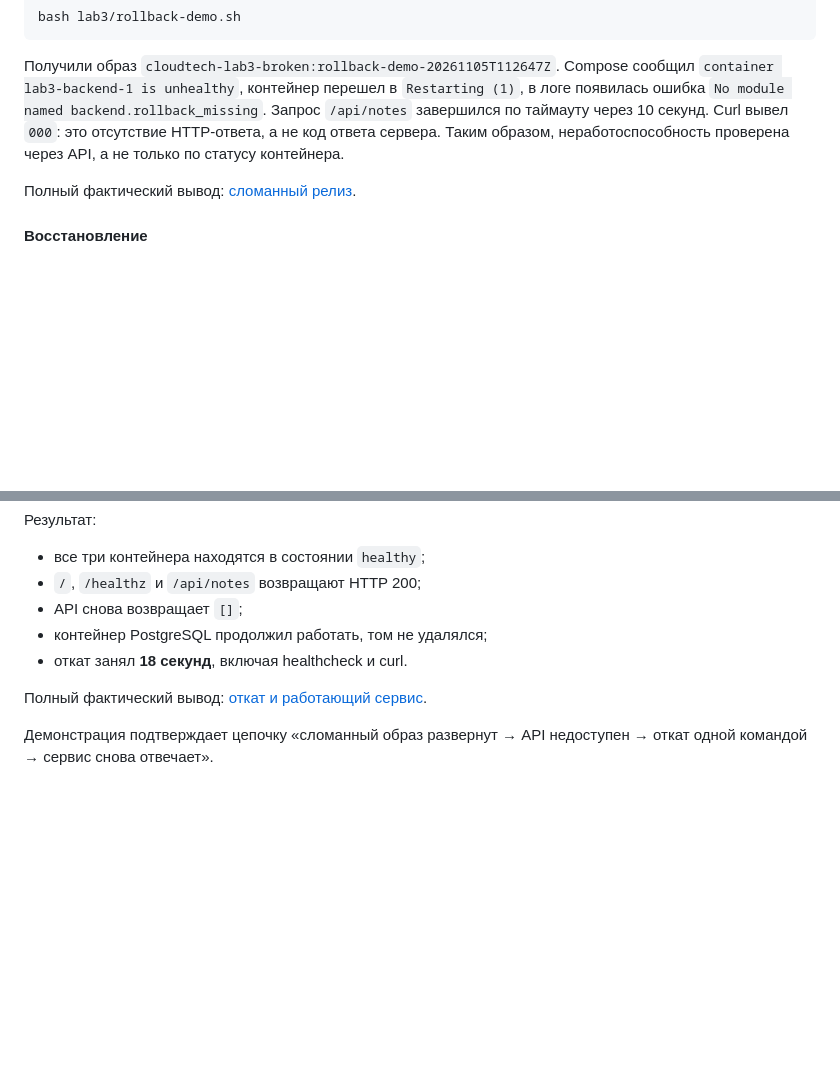
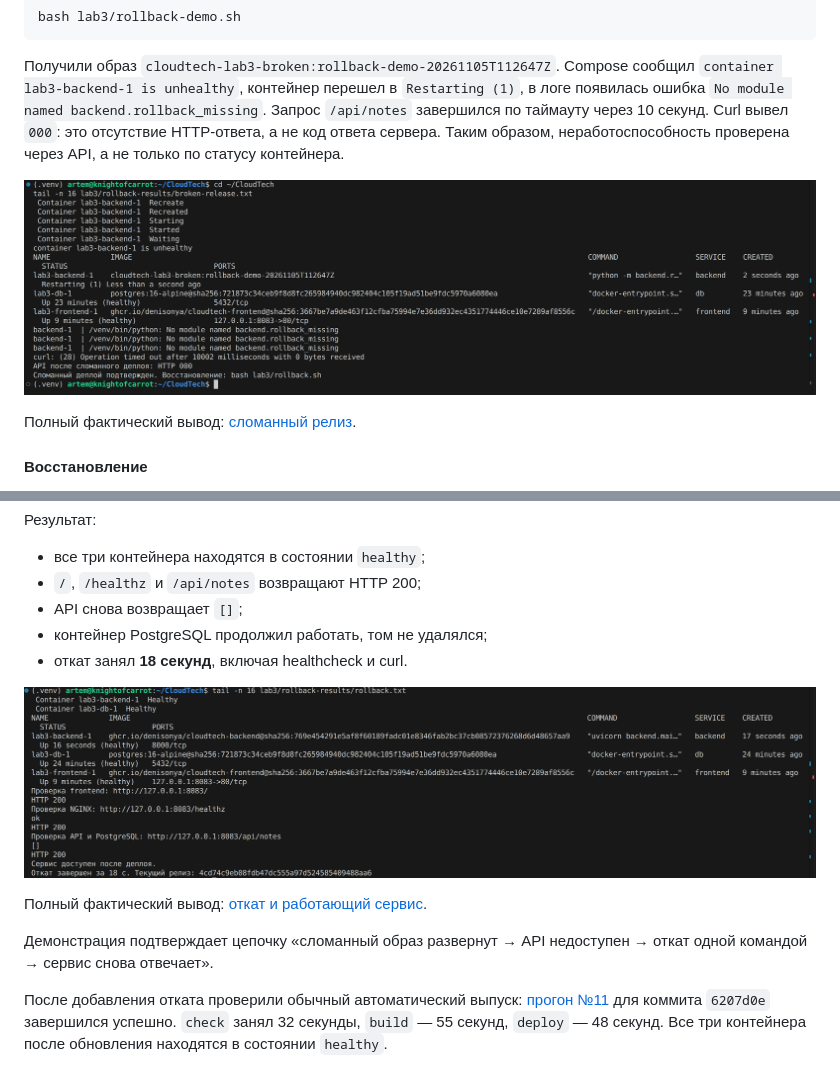
Before and after one commit to Denisonya/CloudTech, a Markdown page: lab3/report.md, 2 parts joined by grey strips. Drawn GitHub-style; pictures changed too: lab3/screenshots/rollback_broken.png (added), lab3/screenshots/rollback_restored.png (added); blank space fills up the shorter version.

Commit message:
docs: добавил скриншоты сбоя и успешного отката

```diff
--- a/lab3/report.md
+++ b/lab3/report.md
@@ -679,6 +679,8 @@ Compose сообщил `container lab3-backend-1 is unhealthy`, контейне
 это отсутствие HTTP-ответа, а не код ответа сервера. Таким образом,
 неработоспособность проверена через API, а не только по статусу контейнера.
 
+![Сбой backend и недоступность API](screenshots/rollback_broken.png)
+
 Полный фактический вывод: [сломанный релиз](rollback-results/broken-release.txt).
 
 #### Восстановление
@@ -695,7 +697,15 @@ Compose сообщил `container lab3-backend-1 is unhealthy`, контейне
 - контейнер PostgreSQL продолжил работать, том не удалялся;
 - откат занял **18 секунд**, включая healthcheck и curl.
 
+![Восстановление сервиса и время отката](screenshots/rollback_restored.png)
+
 Полный фактический вывод: [откат и работающий сервис](rollback-results/rollback.txt).
 
 Демонстрация подтверждает цепочку «сломанный образ развернут → API недоступен →
 откат одной командой → сервис снова отвечает».
+
+После добавления отката проверили обычный автоматический выпуск:
+[прогон №11](https://github.com/Denisonya/CloudTech/actions/runs/42019207562)
+для коммита `6207d0e` завершился успешно. `check` занял 32 секунды,
+`build` — 55 секунд, `deploy` — 48 секунд. Все три контейнера после
+обновления находятся в состоянии `healthy`.
```
